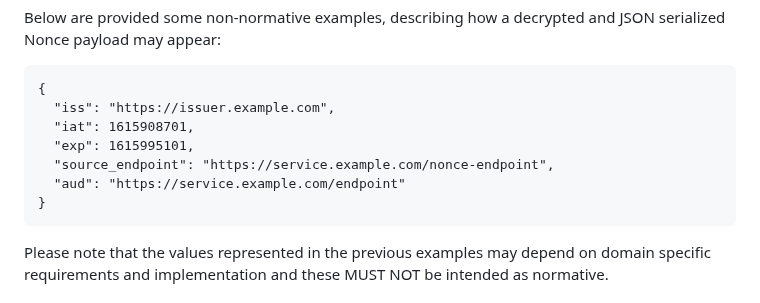
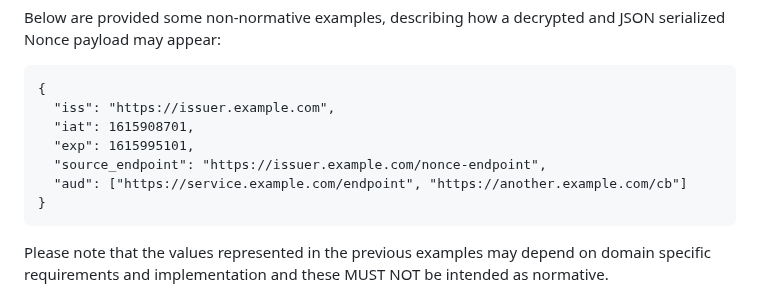
Before and after one commit to peppelinux/draft-demarco-oauth-nonce-endpoint, a Markdown page: draft-demarco-nonce-endpoint.md, the part around the change. GitHub-like rendering.

Commit message:
non-norm example

```diff
--- a/draft-demarco-nonce-endpoint.md
+++ b/draft-demarco-nonce-endpoint.md
@@ -142,8 +142,8 @@ Below are provided some non-normative examples, describing how a decrypted and J
   "iss": "https://issuer.example.com",
   "iat": 1615908701,
   "exp": 1615995101,
-  "source_endpoint": "https://service.example.com/nonce-endpoint",
-  "aud": "https://service.example.com/endpoint"
+  "source_endpoint": "https://issuer.example.com/nonce-endpoint",
+  "aud": ["https://service.example.com/endpoint", "https://another.example.com/cb"]
 }
 ~~~~
 
```
